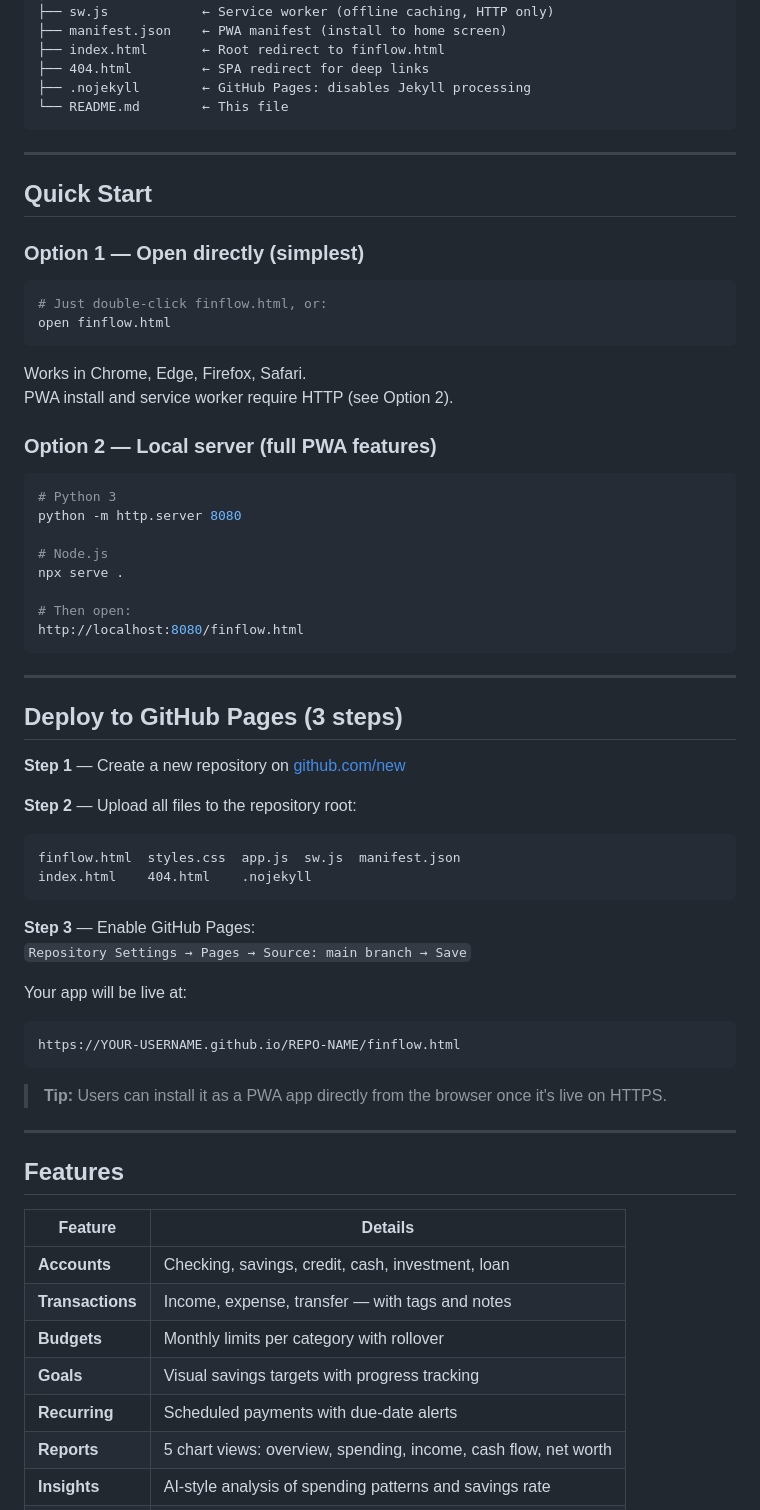
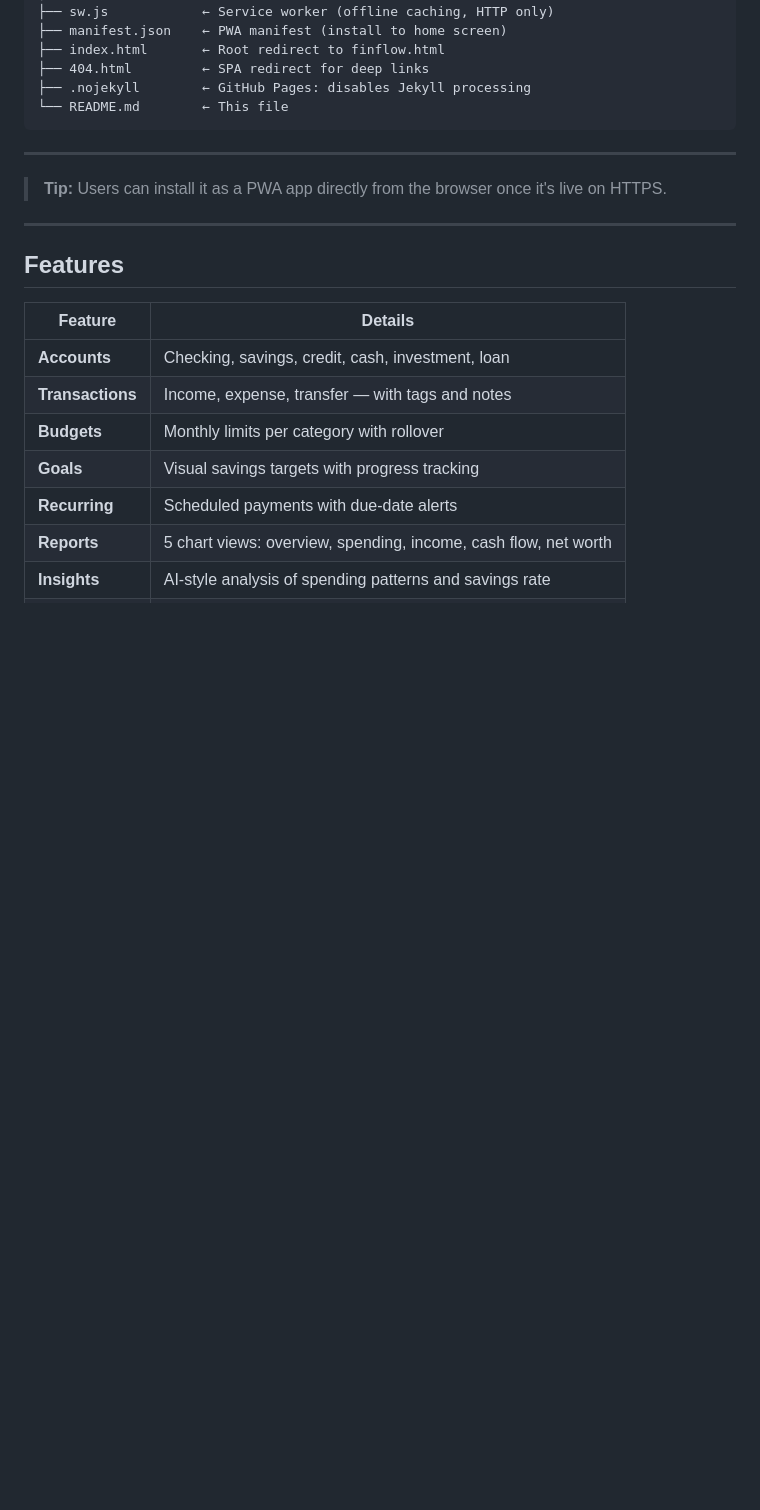
Before and after one commit to researchertizar/FinFlow, a Markdown page: README.md, the part around the change. Rendered like a GitHub page; blank space fills up the shorter version.

Commit message:
Update README.md
removed developer notes!

````diff
--- a/README.md
+++ b/README.md
@@ -27,54 +27,7 @@ finflow/
 ```
 
 ---
-
-## Quick Start
-
-### Option 1 — Open directly (simplest)
-
-```bash
-# Just double-click finflow.html, or:
-open finflow.html
-```
-
-Works in Chrome, Edge, Firefox, Safari.
-PWA install and service worker require HTTP (see Option 2).
-
-### Option 2 — Local server (full PWA features)
-
-```bash
-# Python 3
-python -m http.server 8080
-
-# Node.js
-npx serve .
-
-# Then open:
-http://localhost:8080/finflow.html
-```
-
----
-
-## Deploy to GitHub Pages (3 steps)
-
-**Step 1** — Create a new repository on [github.com/new](https://github.com/new)
-
-**Step 2** — Upload all files to the repository root:
-```
-finflow.html  styles.css  app.js  sw.js  manifest.json
-index.html    404.html    .nojekyll
-```
-
-**Step 3** — Enable GitHub Pages:
-`Repository Settings → Pages → Source: main branch → Save`
-
-Your app will be live at:
-```
-https://YOUR-USERNAME.github.io/REPO-NAME/finflow.html
-```
-
 > **Tip:** Users can install it as a PWA app directly from the browser once it's live on HTTPS.
-
 ---
 
 ## Features
````
